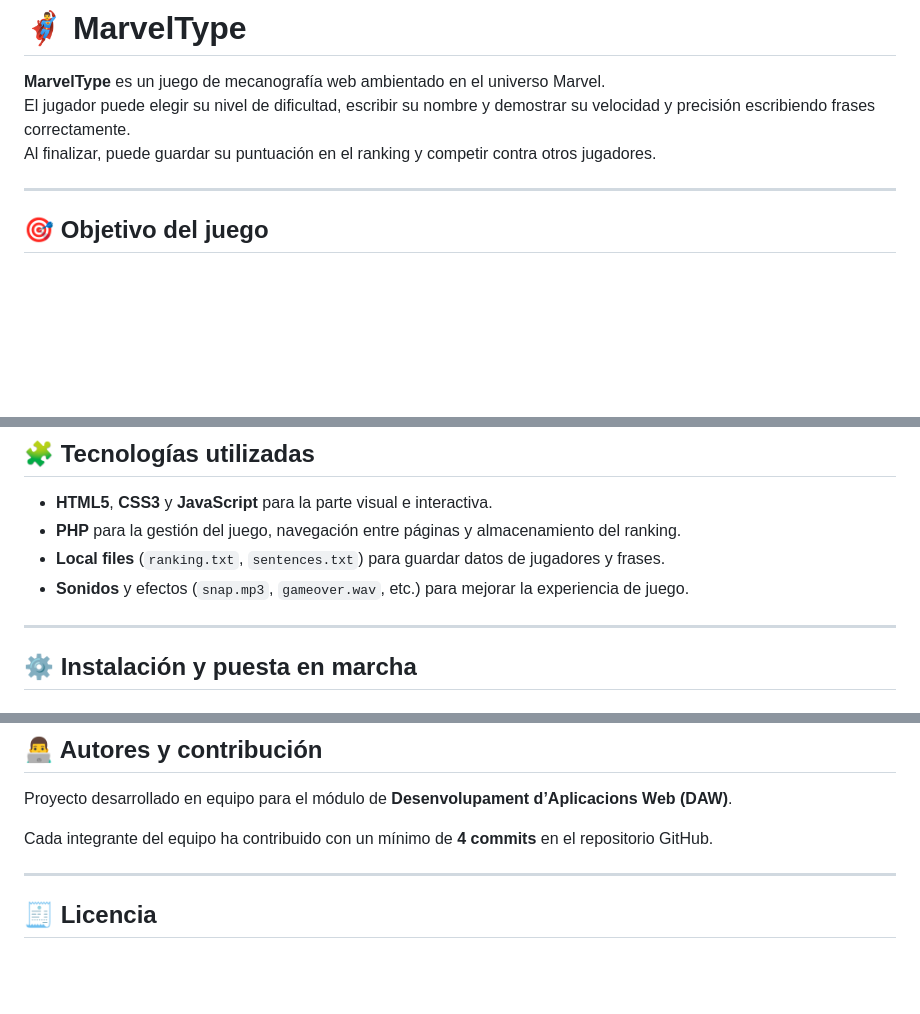
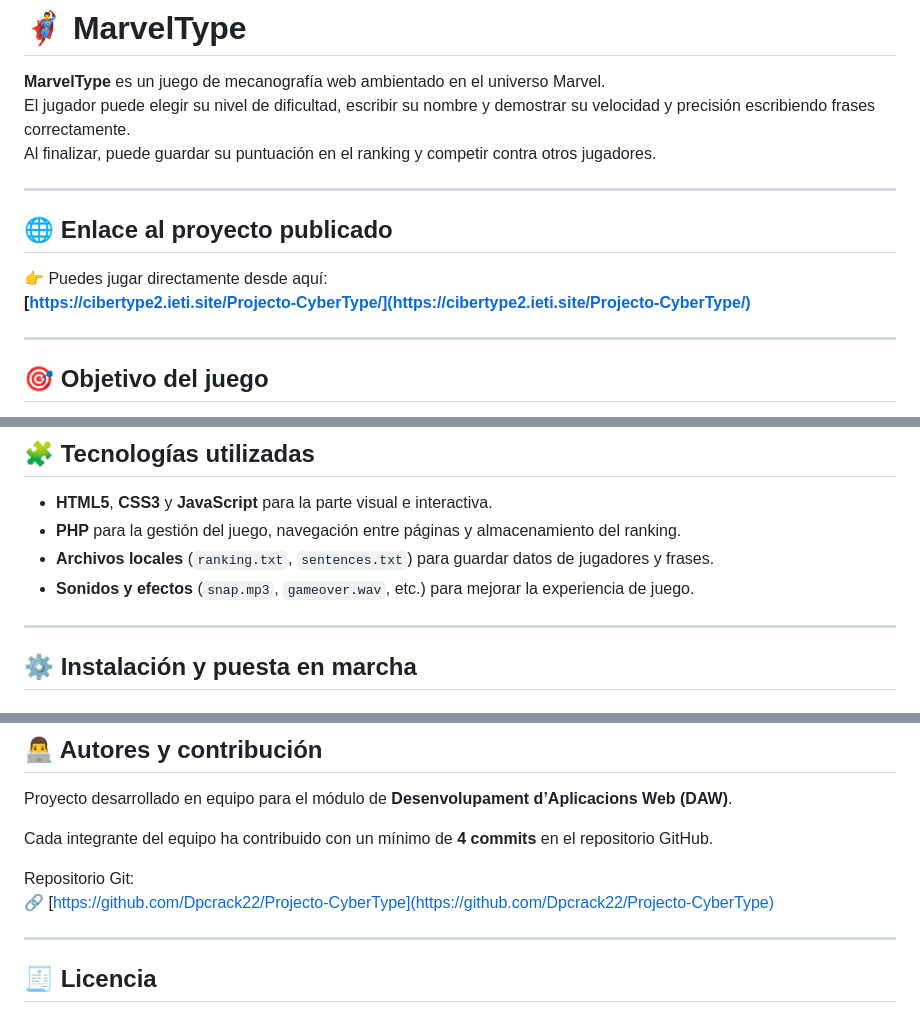
Before and after one commit to Dpcrack22/Projecto-CyberType, a Markdown page: README.md, 3 parts joined by grey strips. Rendered like a GitHub page; blank space fills up the shorter version.

Commit message:
Update README with project link and GitHub repo
Added project link and GitHub repository details to README.

```diff
--- a/README.md
+++ b/README.md
@@ -3,6 +3,13 @@
 **MarvelType** es un juego de mecanografía web ambientado en el universo Marvel.
 El jugador puede elegir su nivel de dificultad, escribir su nombre y demostrar su velocidad y precisión escribiendo frases correctamente.
 Al finalizar, puede guardar su puntuación en el ranking y competir contra otros jugadores.
+
+---
+
+## 🌐 Enlace al proyecto publicado
+
+👉 Puedes jugar directamente desde aquí:
+**[https://cibertype2.ieti.site/Projecto-CyberType/](https://cibertype2.ieti.site/Projecto-CyberType/)**
 
 ---
 
@@ -18,8 +25,8 @@ Cuando el jugador termina todas las frases, accede a la pantalla final donde pue
 ## 🧩 Tecnologías utilizadas
 - **HTML5**, **CSS3** y **JavaScript** para la parte visual e interactiva.
 - **PHP** para la gestión del juego, navegación entre páginas y almacenamiento del ranking.
-- **Local files** (`ranking.txt`, `sentences.txt`) para guardar datos de jugadores y frases.
-- **Sonidos** y efectos (`snap.mp3`, `gameover.wav`, etc.) para mejorar la experiencia de juego.
+- **Archivos locales** (`ranking.txt`, `sentences.txt`) para guardar datos de jugadores y frases.
+- **Sonidos y efectos** (`snap.mp3`, `gameover.wav`, etc.) para mejorar la experiencia de juego.
 
 ---
 
@@ -74,6 +81,9 @@ Proyecto desarrollado en equipo para el módulo de **Desenvolupament d’Aplicac
 
 Cada integrante del equipo ha contribuido con un mínimo de **4 commits** en el repositorio GitHub.
 
+Repositorio Git:
+🔗 [https://github.com/Dpcrack22/Projecto-CyberType](https://github.com/Dpcrack22/Projecto-CyberType)
+
 ---
 
 ## 🧾 Licencia
```
